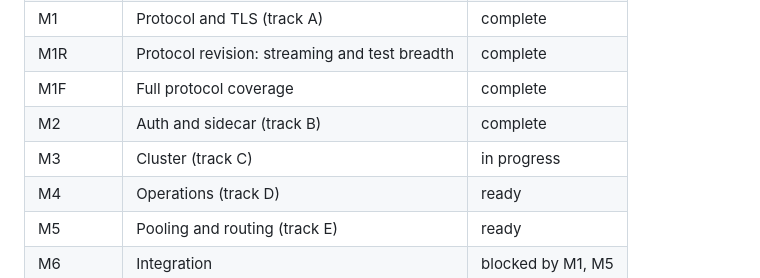
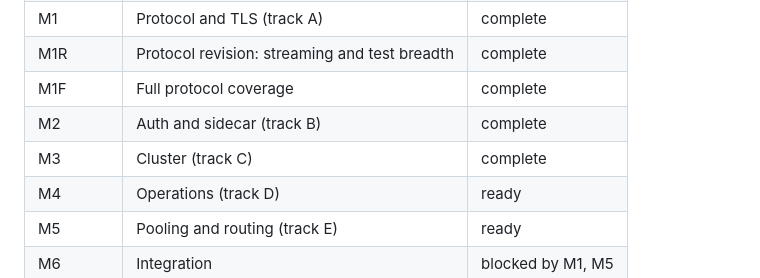
Before and after one commit to huyz0/pgprox, a Markdown page: product/roadmap.md, the part around the change. Rendered like a GitHub page.

Commit message:
M3.11: mark M3 complete in the roadmap
The state table still said "in progress" after the gate started passing. Every
other milestone's state is maintained there, and M4 and M5 are read as ready
against it.

Co-Authored-By: Claude Opus 5 <noreply@anthropic.com>

```diff
--- a/product/roadmap.md
+++ b/product/roadmap.md
@@ -19,7 +19,7 @@ The full design is in [plan.md](plan.md). This file is the execution view.
 | M1R | Protocol revision: streaming and test breadth | complete |
 | M1F | Full protocol coverage | complete |
 | M2 | Auth and sidecar (track B) | complete |
-| M3 | Cluster (track C) | in progress |
+| M3 | Cluster (track C) | complete |
 | M4 | Operations (track D) | ready |
 | M5 | Pooling and routing (track E) | ready |
 | M6 | Integration | blocked by M1, M5 |
```
